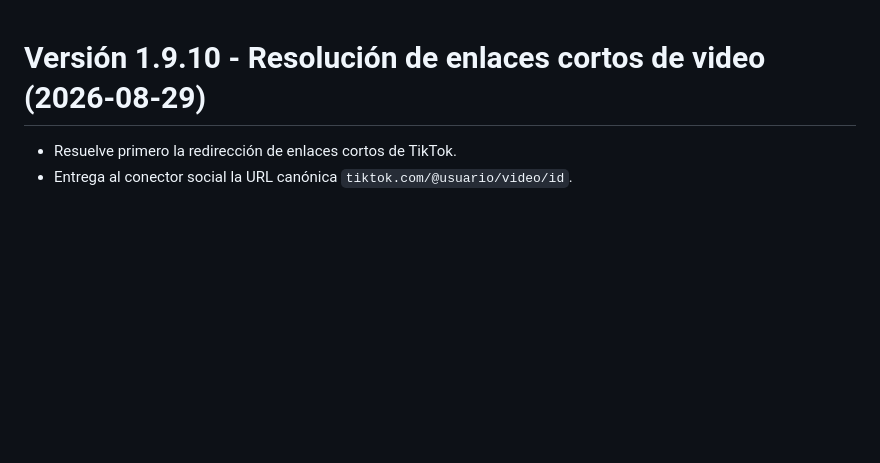
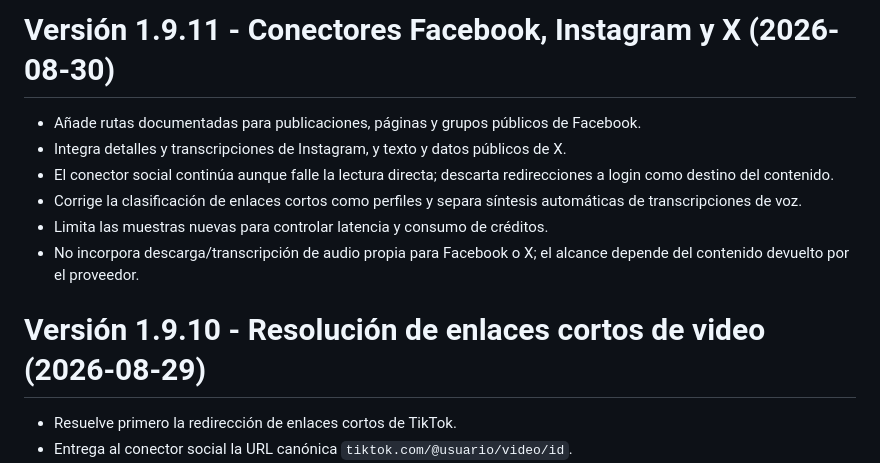
Before and after one commit to Terrasanador/la-verdad-incomoda, a Markdown page: CHANGELOG.md, the part around the change. Rendered like a GitHub page; blank space fills up the shorter version.

Commit message:
v1.9.11: conectores sociales y alcance verificable — CHANGELOG.md

```diff
--- a/CHANGELOG.md
+++ b/CHANGELOG.md
@@ -1,3 +1,12 @@
+# Versión 1.9.11 - Conectores Facebook, Instagram y X (2026-08-30)
+
+- Añade rutas documentadas para publicaciones, páginas y grupos públicos de Facebook.
+- Integra detalles y transcripciones de Instagram, y texto y datos públicos de X.
+- El conector social continúa aunque falle la lectura directa; descarta redirecciones a login como destino del contenido.
+- Corrige la clasificación de enlaces cortos como perfiles y separa síntesis automáticas de transcripciones de voz.
+- Limita las muestras nuevas para controlar latencia y consumo de créditos.
+- No incorpora descarga/transcripción de audio propia para Facebook o X; el alcance depende del contenido devuelto por el proveedor.
+
 # Versión 1.9.10 - Resolución de enlaces cortos de video (2026-08-29)
 
 - Resuelve primero la redirección de enlaces cortos de TikTok.
```
